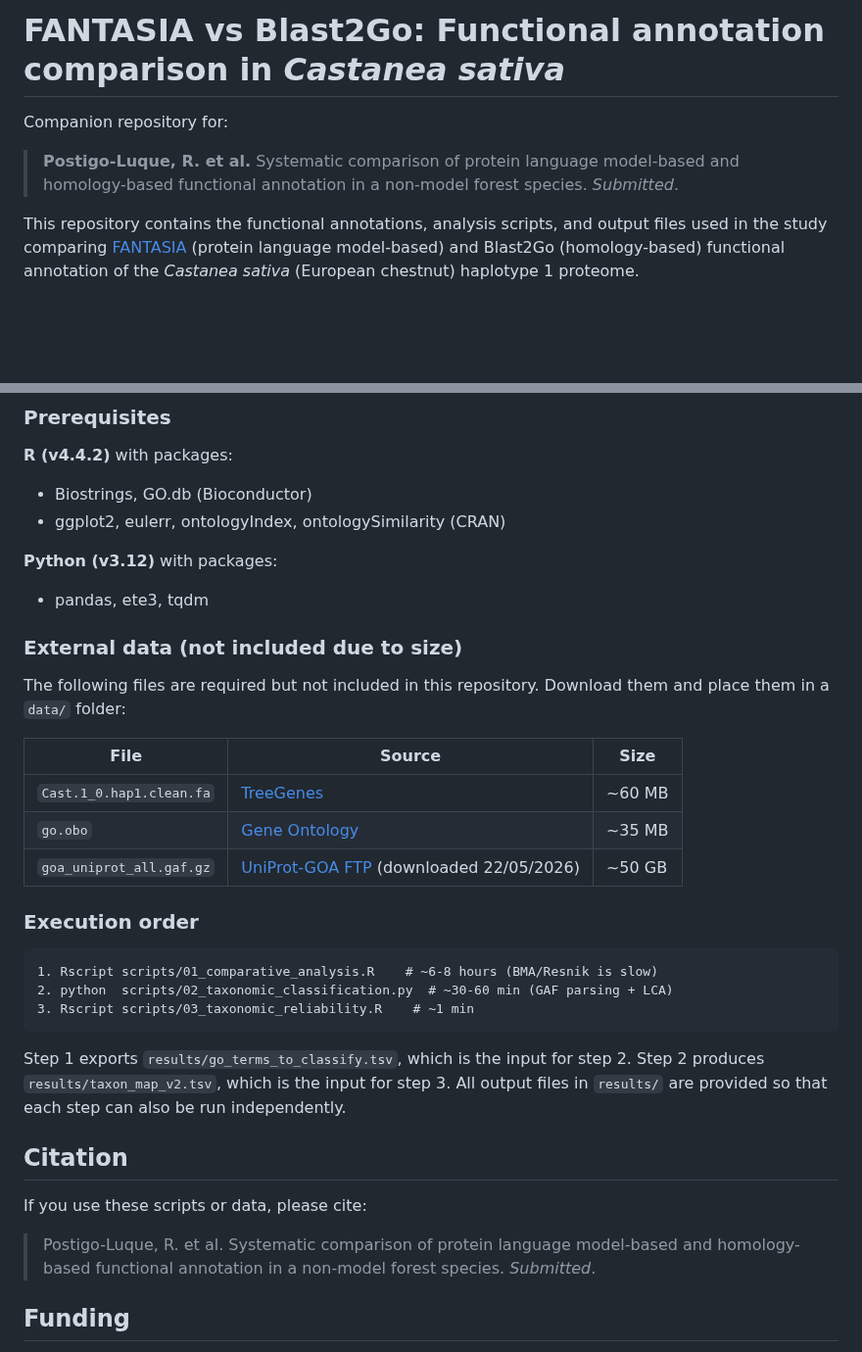
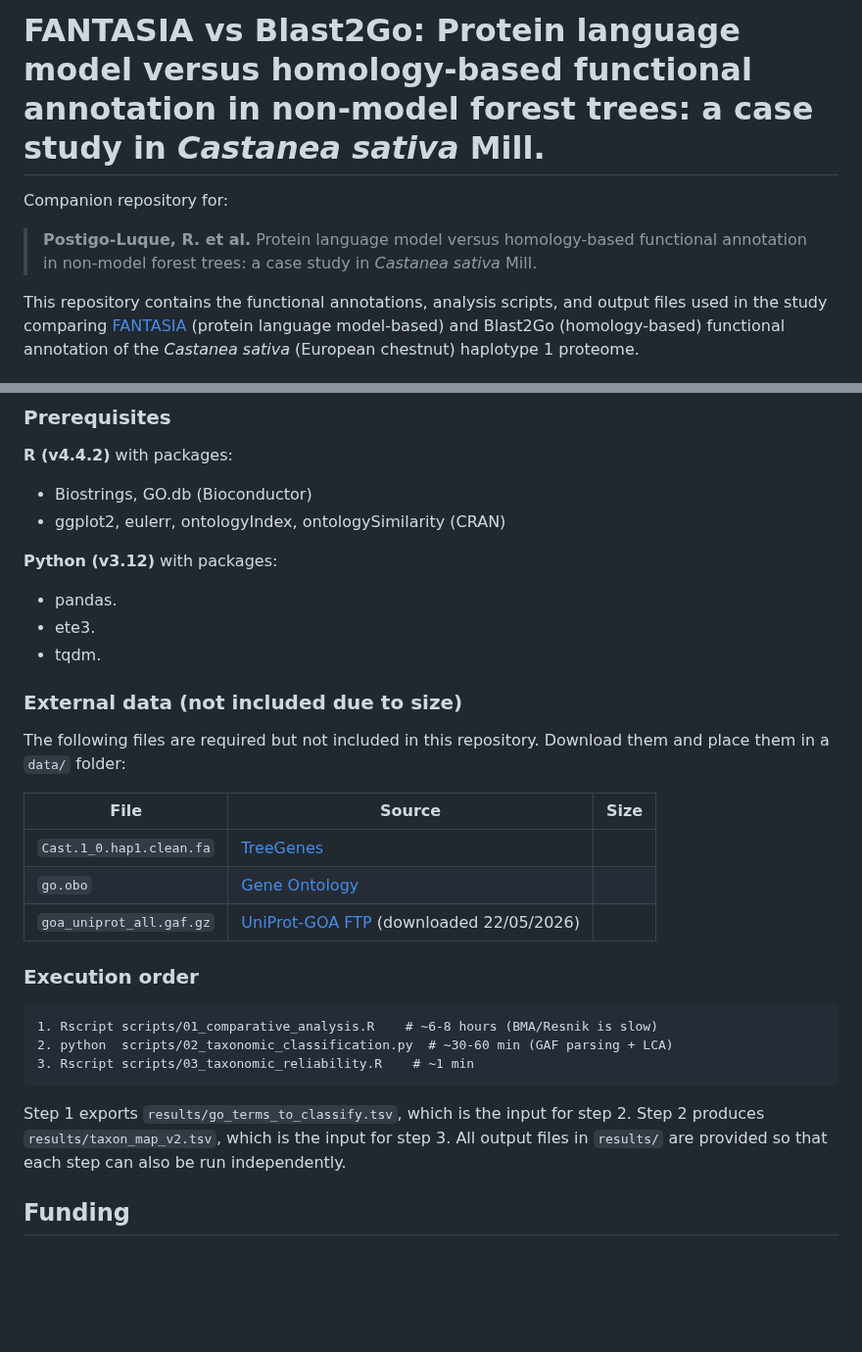
Before and after one commit to AGR114molecularBreeding/castanea, a Markdown page: Functional annotation comparative analysis FANTASIA vs Blast2Go/README.md, 2 parts joined by grey strips. Shown at 98% size. Drawn GitHub-style; blank space fills up the shorter version.

```diff
--- a/Functional annotation comparative analysis FANTASIA vs Blast2Go/README.md
+++ b/Functional annotation comparative analysis FANTASIA vs Blast2Go/README.md
@@ -1,8 +1,8 @@
-# FANTASIA vs Blast2Go: Functional annotation comparison in *Castanea sativa*
+# FANTASIA vs Blast2Go: Protein language model versus homology-based functional annotation in non-model forest trees: a case study in *Castanea sativa* Mill.
 
 Companion repository for:
 
-> **Postigo-Luque, R. et al.** Systematic comparison of protein language model-based and homology-based functional annotation in a non-model forest species. *Submitted*.
+> **Postigo-Luque, R. et al.** Protein language model versus homology-based functional annotation in non-model forest trees: a case study in *Castanea sativa* Mill.
 
 This repository contains the functional annotations, analysis scripts, and output files used in the study comparing [FANTASIA](https://github.com/FANTASIA-Annotation/FANTASIA) (protein language model-based) and Blast2Go (homology-based) functional annotation of the *Castanea sativa* (European chestnut) haplotype 1 proteome.
 
@@ -42,7 +42,9 @@ This repository contains the functional annotations, analysis scripts, and outpu
 - ggplot2, eulerr, ontologyIndex, ontologySimilarity (CRAN)
 
 **Python (v3.12)** with packages:
-- pandas, ete3, tqdm
+- pandas.
+- ete3.
+- tqdm.
 
 ### External data (not included due to size)
 
@@ -50,9 +52,9 @@ The following files are required but not included in this repository. Download t
 
 | File | Source | Size |
 |------|--------|------|
-| `Cast.1_0.hap1.clean.fa` | [TreeGenes](https://treegenesdb.org/FTP/Genomes/.Cast/v1.0/) | ~60 MB |
-| `go.obo` | [Gene Ontology](http://purl.obolibrary.org/obo/go.obo) | ~35 MB |
-| `goa_uniprot_all.gaf.gz` | [UniProt-GOA FTP](https://ftp.ebi.ac.uk/pub/databases/GO/goa/) (downloaded 22/05/2026) | ~50 GB |
+| `Cast.1_0.hap1.clean.fa` | [TreeGenes](https://treegenesdb.org/FTP/Genomes/.Cast/v1.0/)
+| `go.obo` | [Gene Ontology](http://purl.obolibrary.org/obo/go.obo)
+| `goa_uniprot_all.gaf.gz` | [UniProt-GOA FTP](https://ftp.ebi.ac.uk/pub/databases/GO/goa/) (downloaded 22/05/2026)
 
 ### Execution order
 
@@ -64,12 +66,6 @@ The following files are required but not included in this repository. Download t
 
 Step 1 exports `results/go_terms_to_classify.tsv`, which is the input for step 2. Step 2 produces `results/taxon_map_v2.tsv`, which is the input for step 3. All output files in `results/` are provided so that each step can also be run independently.
 
-## Citation
-
-If you use these scripts or data, please cite:
-
-> Postigo-Luque, R. et al. Systematic comparison of protein language model-based and homology-based functional annotation in a non-model forest species. *Submitted*.
-
 ## Funding
 
 This work is funded by project ProyExcel_00351 (Proyectos de investigación de Excelencia, Junta de Andalucía). JVD is a Ramón y Cajal postdoctoral fellow supported by MCIN/AEI/10.13039/501100011033 (Ref. RYC2019-028188-I).
```
